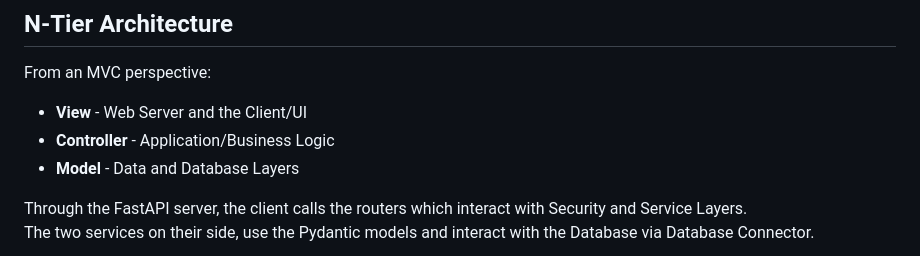
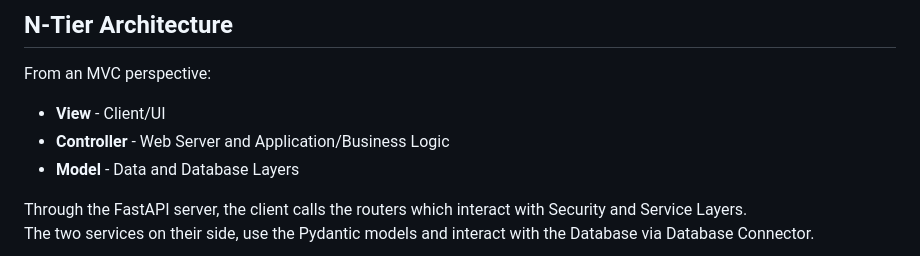
Before and after one commit to Forum-App-web-module/Forum-App, a Markdown page: README.md, the part around the change. Rendered like a GitHub page.

Commit message:
MVC fix Readme

```diff
--- a/README.md
+++ b/README.md
@@ -139,8 +139,8 @@ The application is a web-based forum that enables users to share knowledge, expe
 
 ## N-Tier Architecture
 From an MVC perspective:
-- **View** - Web Server and the Client/UI
-- **Controller** - Application/Business Logic
+- **View** - Client/UI
+- **Controller** - Web Server and Application/Business Logic
 - **Model** - Data and Database Layers
 
 Through the FastAPI server, the client calls the routers which interact with Security and Service Layers.
```
